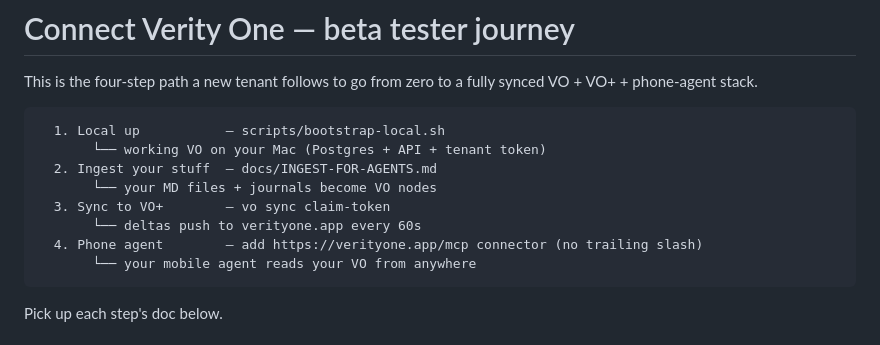
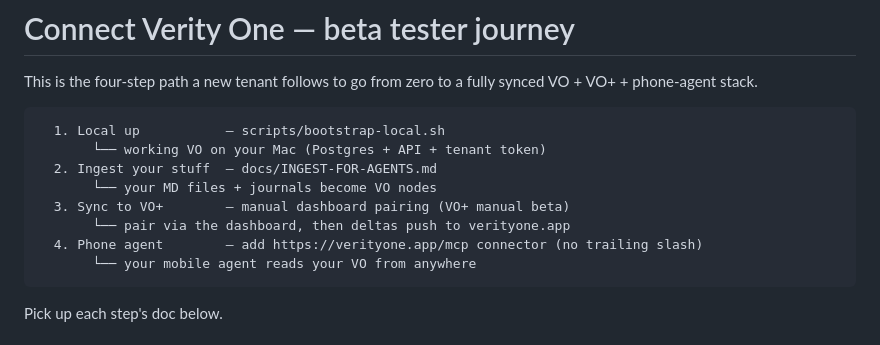
Before and after one commit to markprobinson3-maker/VerityOne, a Markdown page: docs/CONNECT.md, the part around the change. Drawn GitHub-style.

Commit message:
docs: CONNECT overview says manual dashboard pairing (VO+ manual beta), not a CLI command that fails before pairing

````diff
--- a/docs/CONNECT.md
+++ b/docs/CONNECT.md
@@ -7,8 +7,8 @@ This is the four-step path a new tenant follows to go from zero to a fully synce
        └── working VO on your Mac (Postgres + API + tenant token)
   2. Ingest your stuff  — docs/INGEST-FOR-AGENTS.md
        └── your MD files + journals become VO nodes
-  3. Sync to VO+        — vo sync claim-token
-       └── deltas push to verityone.app every 60s
+  3. Sync to VO+        — manual dashboard pairing (VO+ manual beta)
+       └── pair via the dashboard, then deltas push to verityone.app
   4. Phone agent        — add https://verityone.app/mcp connector (no trailing slash)
        └── your mobile agent reads your VO from anywhere
 ```
````
